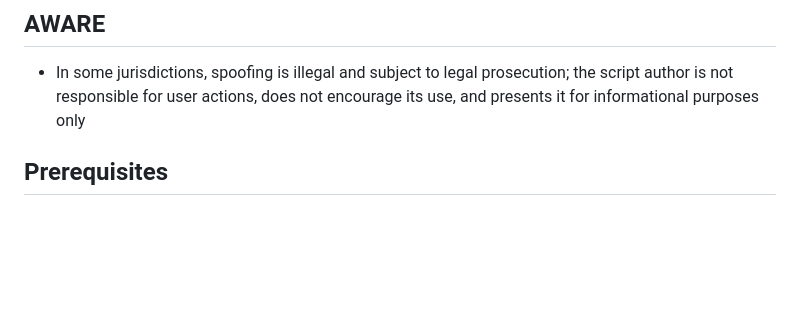
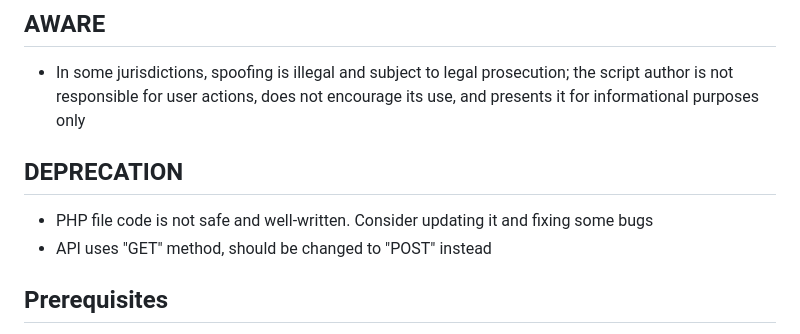
Before and after one commit to treizd/Python-Mail-Spoofer, a Markdown page: README.md, the part around the change. GitHub-like rendering; blank space fills up the shorter version.

```diff
--- a/README.md
+++ b/README.md
@@ -6,6 +6,10 @@ This script uses `aiohttp` and `asyncio` to send an email via a web endpoint
 
 ## AWARE
 - In some jurisdictions, spoofing is illegal and subject to legal prosecution; the script author is not responsible for user actions, does not encourage its use, and presents it for informational purposes only
+
+## DEPRECATION
+- PHP file code is not safe and well-written. Consider updating it and fixing some bugs
+- API uses "GET" method, should be changed to "POST" instead
 
 ## Prerequisites
 
```
